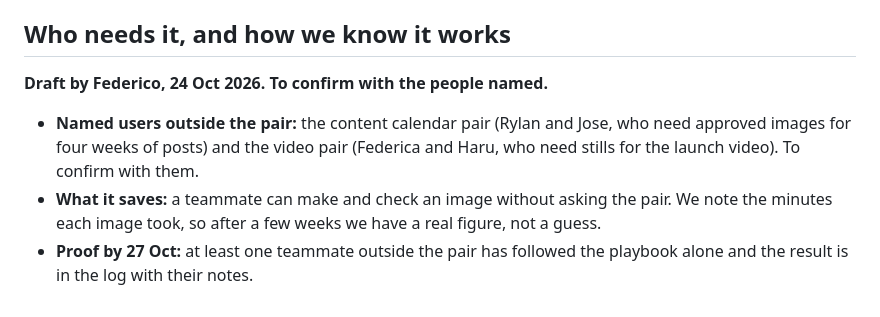
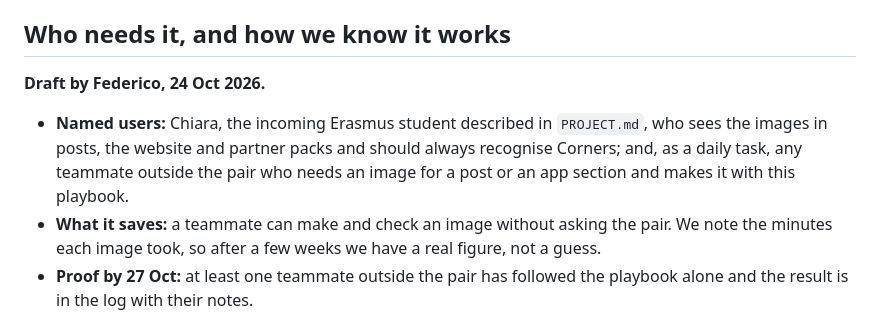
Before and after one commit to Corners-Connect/corners-connect, a Markdown page: corners-city/04 - Playbooks/brand-imagery.md, the part around the change. GitHub-like rendering.

Commit message:
Playbook: named users are Chiara and any teammate making an image
Co-Authored-By: Claude Sonnet 5.5 <noreply@anthropic.com>

```diff
--- a/corners-city/04 - Playbooks/brand-imagery.md
+++ b/corners-city/04 - Playbooks/brand-imagery.md
@@ -65,10 +65,11 @@ version only. The ComfyUI flow already holds the prompt of the first test.
   not percentages (under 30 people, as in `docs/kpi-tree.md`).
 
 ## Who needs it, and how we know it works
-**Draft by Federico, 24 Oct 2026. To confirm with the people named.**
-- **Named users outside the pair:** the content calendar pair (Rylan and Jose, who need approved images
-  for four weeks of posts) and the video pair (Federica and Haru, who need stills for the launch video).
-  To confirm with them.
+**Draft by Federico, 24 Oct 2026.**
+- **Named users:** Chiara, the incoming Erasmus student described in `PROJECT.md`, who sees the images in
+  posts, the website and partner packs and should always recognise Corners; and, as a daily task, any
+  teammate outside the pair who needs an image for a post or an app section and makes it with this
+  playbook.
 - **What it saves:** a teammate can make and check an image without asking the pair. We note the minutes
   each image took, so after a few weeks we have a real figure, not a guess.
 - **Proof by 27 Oct:** at least one teammate outside the pair has followed the playbook alone and the
```
